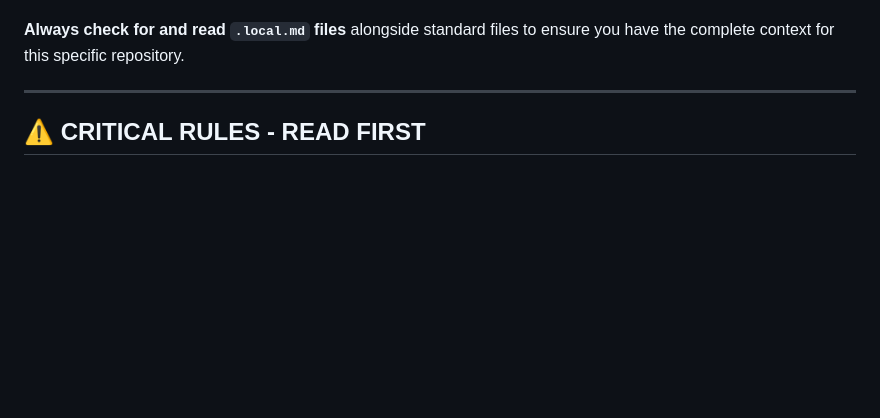
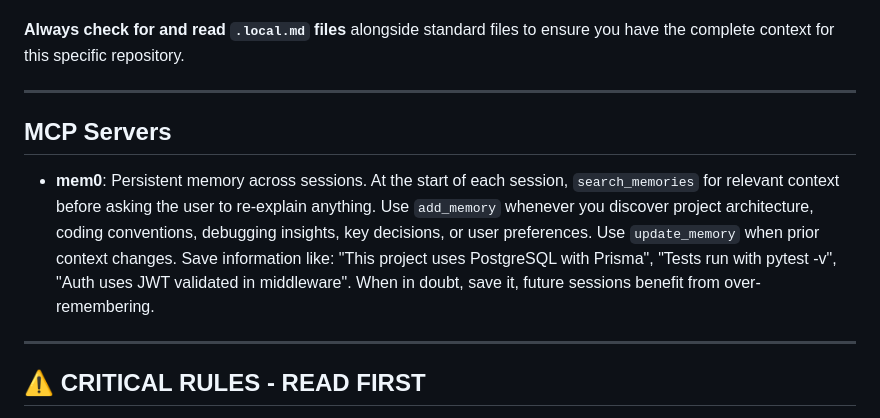
Before and after one commit to penguintechinc/penguin, a Markdown page: CLAUDE.md, the part around the change. Rendered like a GitHub page; blank space fills up the shorter version.

Commit message:
Updating documentation to new base standard

```diff
--- a/CLAUDE.md
+++ b/CLAUDE.md
@@ -37,6 +37,12 @@ This repository may contain `.local.md` variant files that provide project-speci
 - `.claude/*.local.md` - Project-specific overrides to standardized `.claude/` rules
 
 **Always check for and read `.local.md` files** alongside standard files to ensure you have the complete context for this specific repository.
+
+---
+
+## MCP Servers
+
+- **mem0**: Persistent memory across sessions. At the start of each session, `search_memories` for relevant context before asking the user to re-explain anything. Use `add_memory` whenever you discover project architecture, coding conventions, debugging insights, key decisions, or user preferences. Use `update_memory` when prior context changes. Save information like: "This project uses PostgreSQL with Prisma", "Tests run with pytest -v", "Auth uses JWT validated in middleware". When in doubt, save it, future sessions benefit from over-remembering.
 
 ---
 
```
Also changed, not shown: 1 other file.
